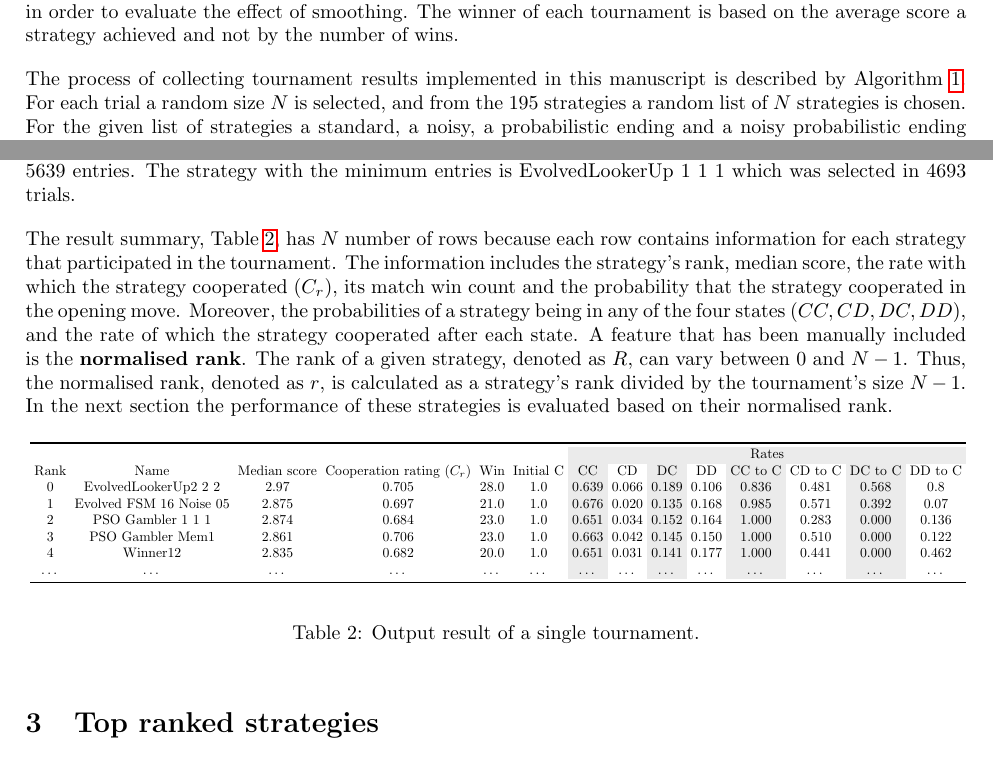
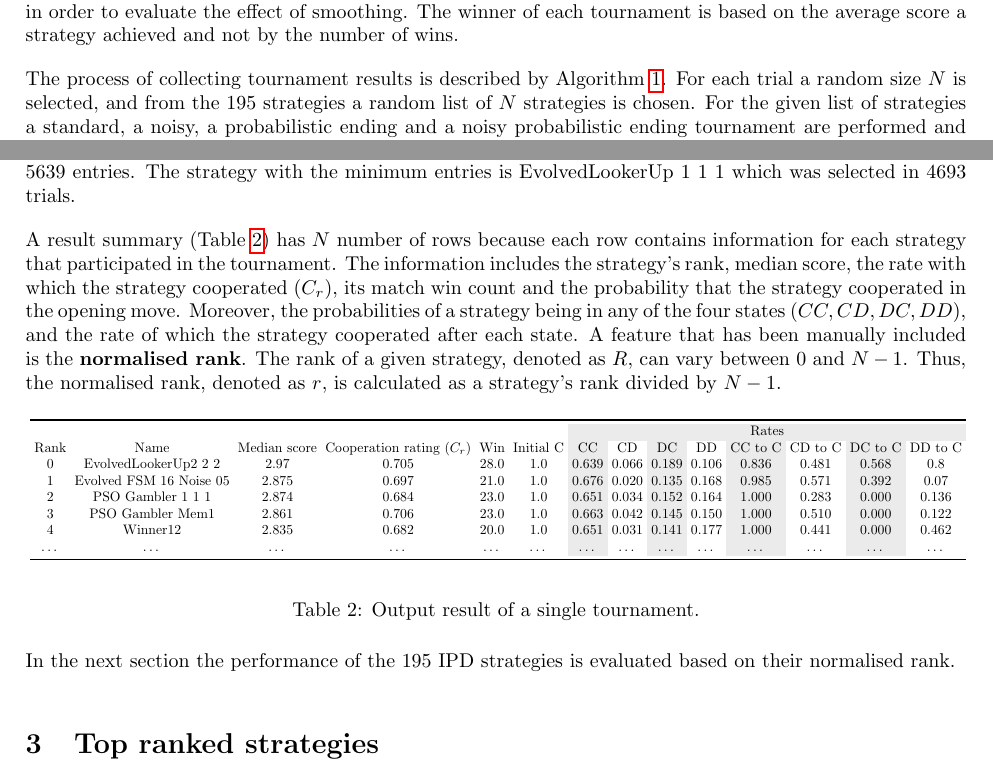
Before and after one commit to Nikoleta-v3/meta-analysis-of-prisoners-dilemma-tournaments, a LaTeX paper (paper/main.tex): two parts of pages 3 and 4 of 19, joined at a grey line, cut so that both start at the same text. Compiled offline with pdfLaTeX.

Commit message:
finalise data collection section

```diff
--- a/paper/main.tex
+++ b/paper/main.tex
@@ -205,7 +205,7 @@ tournament is repeated for \(k\) number of times. This was allowed to vary
 in order to evaluate the effect of smoothing. The winner of each tournament
 is based on the average score a strategy achieved and not by the number of wins.
 
-The process of collecting tournament results implemented in this manuscript is described by
+The process of collecting tournament results is described by
 Algorithm~\ref{algorithm:data_generation}. For each trial a random size \(N\) is
 selected, and from the \numberofstrategies strategies a random list of \(N\) strategies is
 chosen. For the given list of strategies a standard, a noisy, a probabilistic
@@ -270,7 +270,7 @@ Table~\ref{table:output_result}. Each strategy have participated on average in
 tournament type is Inverse Punisher with 5639 entries. The strategy with the
 minimum entries is EvolvedLookerUp 1 1 1 which was selected in 4693 trials.
 
-The result summary, Table~\ref{table:output_result}, has \(N\) number of rows
+A result summary (Table~\ref{table:output_result}) has \(N\) number of rows
 because each row contains information for each strategy that participated in the
 tournament. The information includes the strategy's rank, median score, the rate
 with which the strategy cooperated $(C_r)$, its match win count and the
@@ -279,9 +279,7 @@ probabilities of a strategy being in any of the four states ($CC, CD, DC, DD$),
 and the rate of which the strategy cooperated after each state. A feature that
 has been manually included is the \textbf{normalised rank}. The rank of a given
 strategy, denoted as \(R\), can vary between 0 and \(N-1\). Thus, the normalised rank,
-denoted as $r$, is calculated as a strategy's rank divided by the tournament's
-size \(N - 1\). In the next section the performance of these strategies is evaluated
-based on their normalised rank.
+denoted as $r$, is calculated as a strategy's rank divided by \(N - 1\).
 
 \newcolumntype{g}{>{\columncolor{Gray}}c}
 \begin{table}[!htbp]
@@ -309,6 +307,9 @@ based on their normalised rank.
 \end{center}
 \caption{Output result of a single tournament.}\label{table:output_result}
 \end{table}
+
+In the next section the performance of the \numberofstrategies IPD strategies is
+evaluated based on their normalised rank.
 
 \section{Top ranked strategies}\label{section:top_performances}
 
```
Also changed, not shown: paper/main.pdf.
